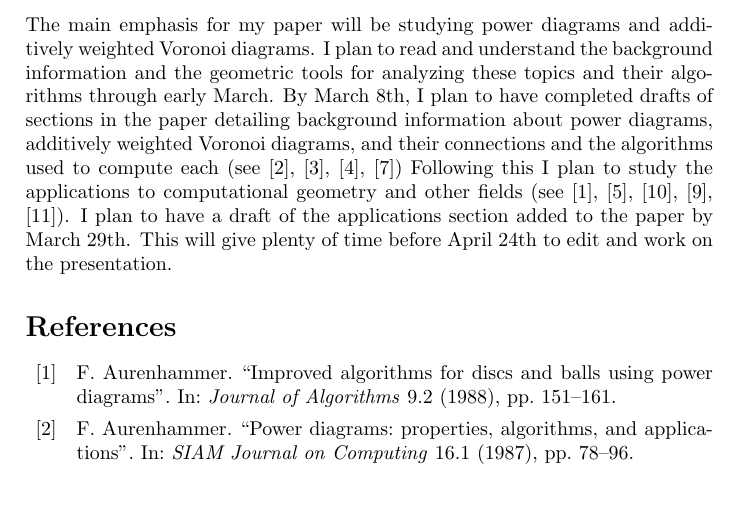
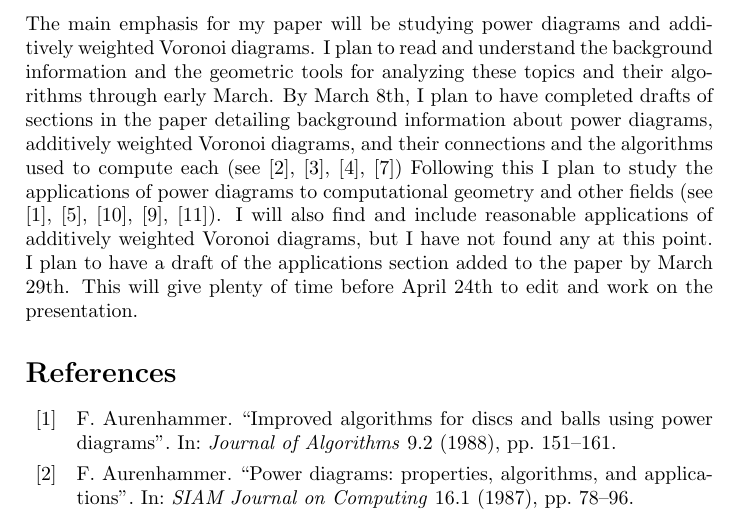
Before and after one commit to steiltre/CS8442, a LaTeX document (project/project.tex): part of page 3 of 4, cut so that both start at the same text. Compiled offline with pdfLaTeX.

Commit message:
Project proposal: added statement about weighted Voronoi diagram applications

```diff
--- a/project/project.tex
+++ b/project/project.tex
@@ -12,7 +12,7 @@
 \usepackage{amsmath}
 \usepackage{amsthm}
 \usepackage{amssymb}
-\usepackage[backend=biber,style=numeric,sorting=nty]{biblatex}
+\usepackage[backend=biber,style=numeric,citestyle=numeric,style=numeric]{biblatex}
 \usepackage{esint}
 \usepackage{enumitem}
 \usepackage{algorithm}
@@ -144,8 +144,9 @@ The main emphasis for my paper will be studying power diagrams and additively we
 information and the geometric tools for analyzing these topics and their algorithms through early March. By March 8th, I plan to have completed drafts
 of sections in the paper detailing background information about power diagrams, additively weighted Voronoi diagrams, and their connections and the
 algorithms used to compute each (see \cite{aurenhammer_power}, \cite{aurenhammer_survey}, \cite{aurenhammer_additive}, \cite{fortune_sweepline})
-Following this I plan to study the applications to computational geometry and other fields (see \cite{aurenhammer_discs}, \cite{brieden_clustering},
-\cite{brieden_farmland}, \cite{imai_power}, \cite{fluids}). I plan to have a draft of the applications section added to the paper by March 29th. This
+Following this I plan to study the applications of power diagrams to computational geometry and other fields (see \cite{aurenhammer_discs}, \cite{brieden_clustering},
+\cite{brieden_farmland}, \cite{imai_power}, \cite{fluids}). I will also find and include reasonable applications of additively weighted Voronoi
+diagrams, but I have not found any at this point. I plan to have a draft of the applications section added to the paper by March 29th. This
 will give plenty of time before April 24th to edit and work on the presentation.
 
 \printbibliography
```
